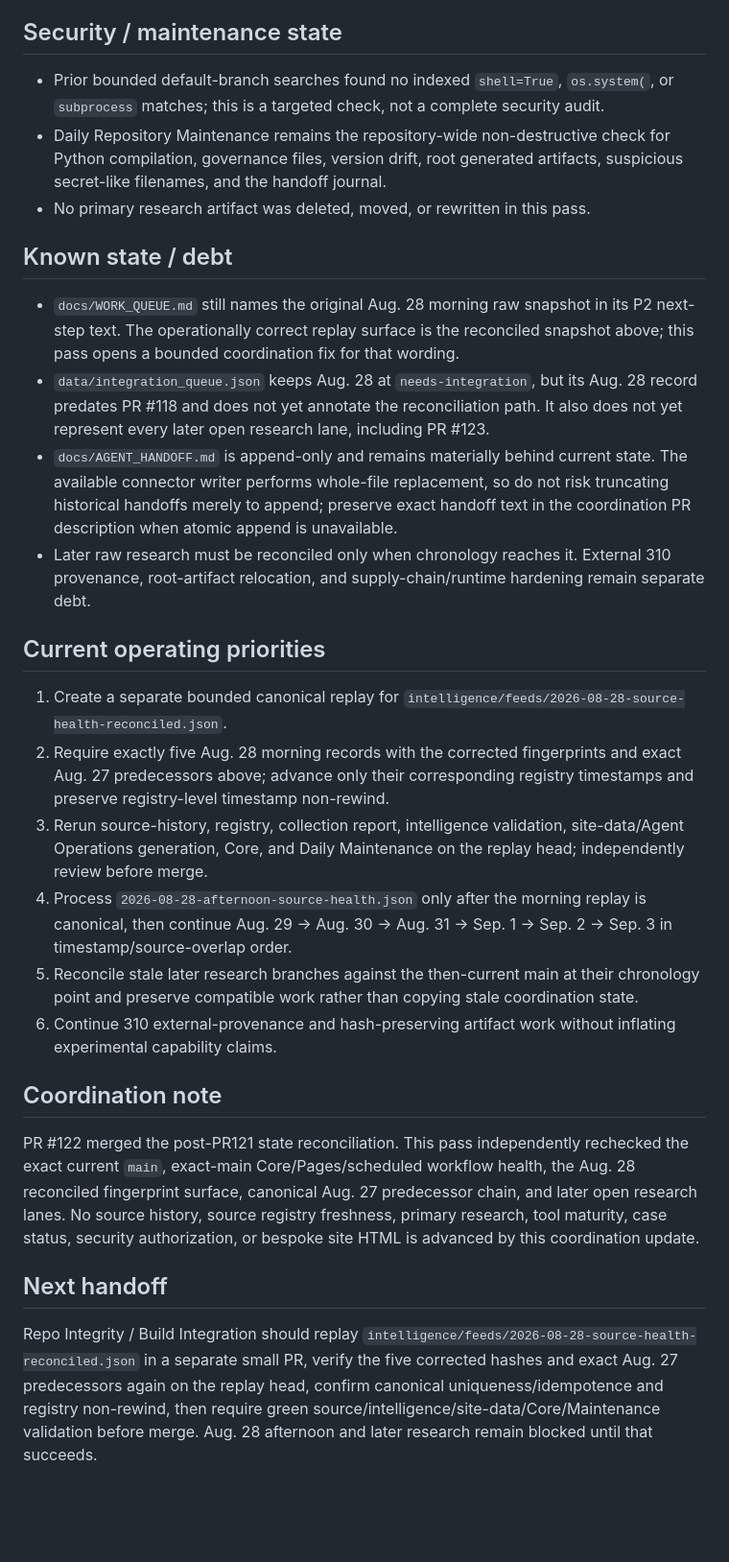
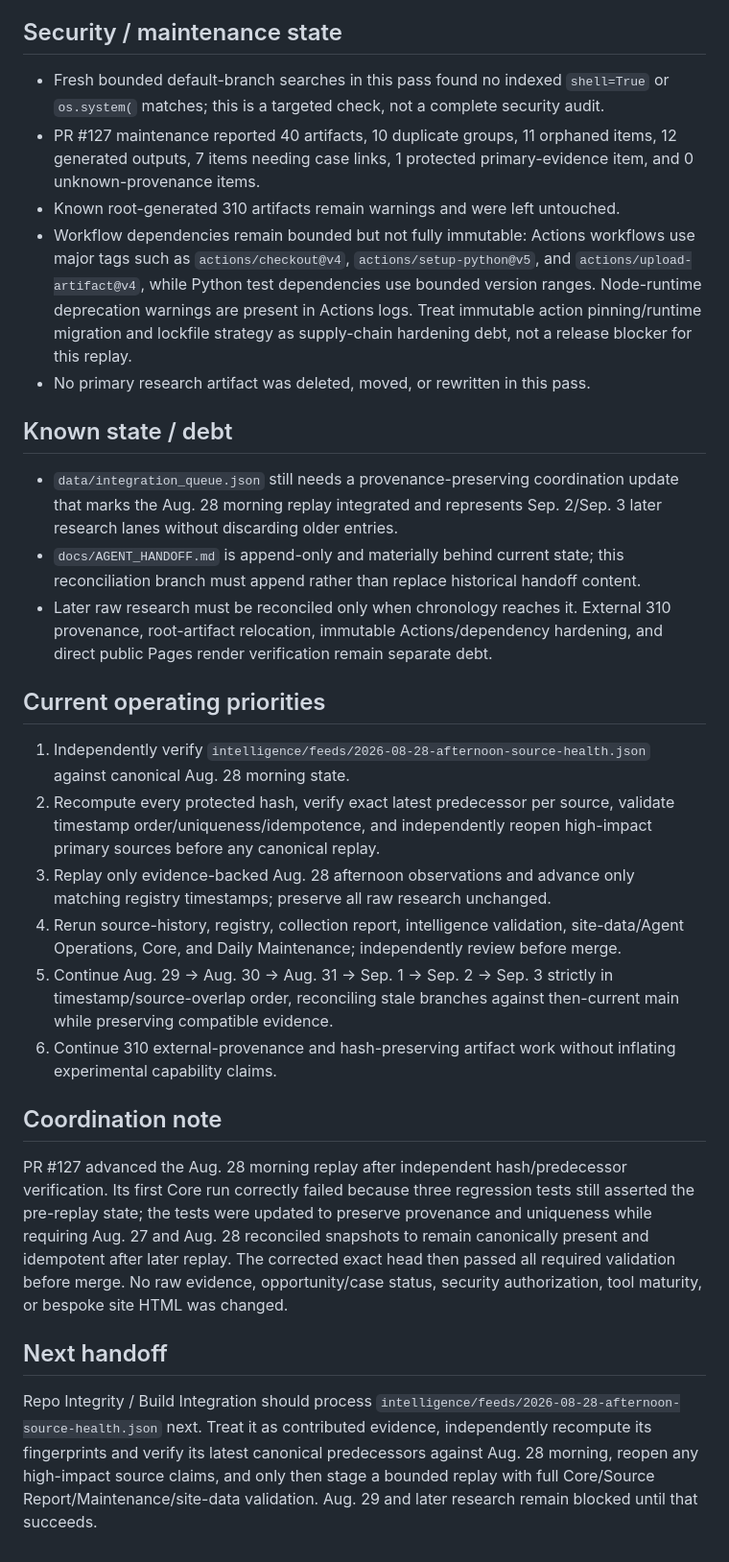
Before and after one commit to kaibuzz0/cipher-solving-suite, a Markdown page: ops/CURRENT_STATE.md, the part around one of its changes. Shown at 96% size. Drawn GitHub-style; blank space fills up the shorter version.

Commit message:
Ops: reconcile state after Aug 28 replay

```diff
--- a/ops/CURRENT_STATE.md
+++ b/ops/CURRENT_STATE.md
@@ -48,30 +48,31 @@ Repository version: `v3.1.0` (README)
 
 ## Security / maintenance state
 
-- Prior bounded default-branch searches found no indexed `shell=True`, `os.system(`, or `subprocess` matches; this is a targeted check, not a complete security audit.
-- Daily Repository Maintenance remains the repository-wide non-destructive check for Python compilation, governance files, version drift, root generated artifacts, suspicious secret-like filenames, and the handoff journal.
+- Fresh bounded default-branch searches in this pass found no indexed `shell=True` or `os.system(` matches; this is a targeted check, not a complete security audit.
+- PR #127 maintenance reported 40 artifacts, 10 duplicate groups, 11 orphaned items, 12 generated outputs, 7 items needing case links, 1 protected primary-evidence item, and 0 unknown-provenance items.
+- Known root-generated 310 artifacts remain warnings and were left untouched.
+- Workflow dependencies remain bounded but not fully immutable: Actions workflows use major tags such as `actions/checkout@v4`, `actions/setup-python@v5`, and `actions/upload-artifact@v4`, while Python test dependencies use bounded version ranges. Node-runtime deprecation warnings are present in Actions logs. Treat immutable action pinning/runtime migration and lockfile strategy as supply-chain hardening debt, not a release blocker for this replay.
 - No primary research artifact was deleted, moved, or rewritten in this pass.
 
 ## Known state / debt
 
-- `docs/WORK_QUEUE.md` still names the original Aug. 28 morning raw snapshot in its P2 next-step text. The operationally correct replay surface is the reconciled snapshot above; this pass opens a bounded coordination fix for that wording.
-- `data/integration_queue.json` keeps Aug. 28 at `needs-integration`, but its Aug. 28 record predates PR #118 and does not yet annotate the reconciliation path. It also does not yet represent every later open research lane, including PR #123.
-- `docs/AGENT_HANDOFF.md` is append-only and remains materially behind current state. The available connector writer performs whole-file replacement, so do not risk truncating historical handoffs merely to append; preserve exact handoff text in the coordination PR description when atomic append is unavailable.
-- Later raw research must be reconciled only when chronology reaches it. External 310 provenance, root-artifact relocation, and supply-chain/runtime hardening remain separate debt.
+- `data/integration_queue.json` still needs a provenance-preserving coordination update that marks the Aug. 28 morning replay integrated and represents Sep. 2/Sep. 3 later research lanes without discarding older entries.
+- `docs/AGENT_HANDOFF.md` is append-only and materially behind current state; this reconciliation branch must append rather than replace historical handoff content.
+- Later raw research must be reconciled only when chronology reaches it. External 310 provenance, root-artifact relocation, immutable Actions/dependency hardening, and direct public Pages render verification remain separate debt.
 
 ## Current operating priorities
 
-1. Create a separate bounded canonical replay for `intelligence/feeds/2026-08-28-source-health-reconciled.json`.
-2. Require exactly five Aug. 28 morning records with the corrected fingerprints and exact Aug. 27 predecessors above; advance only their corresponding registry timestamps and preserve registry-level timestamp non-rewind.
-3. Rerun source-history, registry, collection report, intelligence validation, site-data/Agent Operations generation, Core, and Daily Maintenance on the replay head; independently review before merge.
-4. Process `2026-08-28-afternoon-source-health.json` only after the morning replay is canonical, then continue Aug. 29 → Aug. 30 → Aug. 31 → Sep. 1 → Sep. 2 → Sep. 3 in timestamp/source-overlap order.
-5. Reconcile stale later research branches against the then-current main at their chronology point and preserve compatible work rather than copying stale coordination state.
+1. Independently verify `intelligence/feeds/2026-08-28-afternoon-source-health.json` against canonical Aug. 28 morning state.
+2. Recompute every protected hash, verify exact latest predecessor per source, validate timestamp order/uniqueness/idempotence, and independently reopen high-impact primary sources before any canonical replay.
+3. Replay only evidence-backed Aug. 28 afternoon observations and advance only matching registry timestamps; preserve all raw research unchanged.
+4. Rerun source-history, registry, collection report, intelligence validation, site-data/Agent Operations, Core, and Daily Maintenance; independently review before merge.
+5. Continue Aug. 29 → Aug. 30 → Aug. 31 → Sep. 1 → Sep. 2 → Sep. 3 strictly in timestamp/source-overlap order, reconciling stale branches against then-current main while preserving compatible evidence.
 6. Continue 310 external-provenance and hash-preserving artifact work without inflating experimental capability claims.
 
 ## Coordination note
 
-PR #122 merged the post-PR121 state reconciliation. This pass independently rechecked the exact current `main`, exact-main Core/Pages/scheduled workflow health, the Aug. 28 reconciled fingerprint surface, canonical Aug. 27 predecessor chain, and later open research lanes. No source history, source registry freshness, primary research, tool maturity, case status, security authorization, or bespoke site HTML is advanced by this coordination update.
+PR #127 advanced the Aug. 28 morning replay after independent hash/predecessor verification. Its first Core run correctly failed because three regression tests still asserted the pre-replay state; the tests were updated to preserve provenance and uniqueness while requiring Aug. 27 and Aug. 28 reconciled snapshots to remain canonically present and idempotent after later replay. The corrected exact head then passed all required validation before merge. No raw evidence, opportunity/case status, security authorization, tool maturity, or bespoke site HTML was changed.
 
 ## Next handoff
 
-Repo Integrity / Build Integration should replay `intelligence/feeds/2026-08-28-source-health-reconciled.json` in a separate small PR, verify the five corrected hashes and exact Aug. 27 predecessors again on the replay head, confirm canonical uniqueness/idempotence and registry non-rewind, then require green source/intelligence/site-data/Core/Maintenance validation before merge. Aug. 28 afternoon and later research remain blocked until that succeeds.
+Repo Integrity / Build Integration should process `intelligence/feeds/2026-08-28-afternoon-source-health.json` next. Treat it as contributed evidence, independently recompute its fingerprints and verify its latest canonical predecessors against Aug. 28 morning, reopen any high-impact source claims, and only then stage a bounded replay with full Core/Source Report/Maintenance/site-data validation. Aug. 29 and later research remain blocked until that succeeds.
```
Also changed, not shown: other parts of ops/CURRENT_STATE.md (+14 -14 lines).
